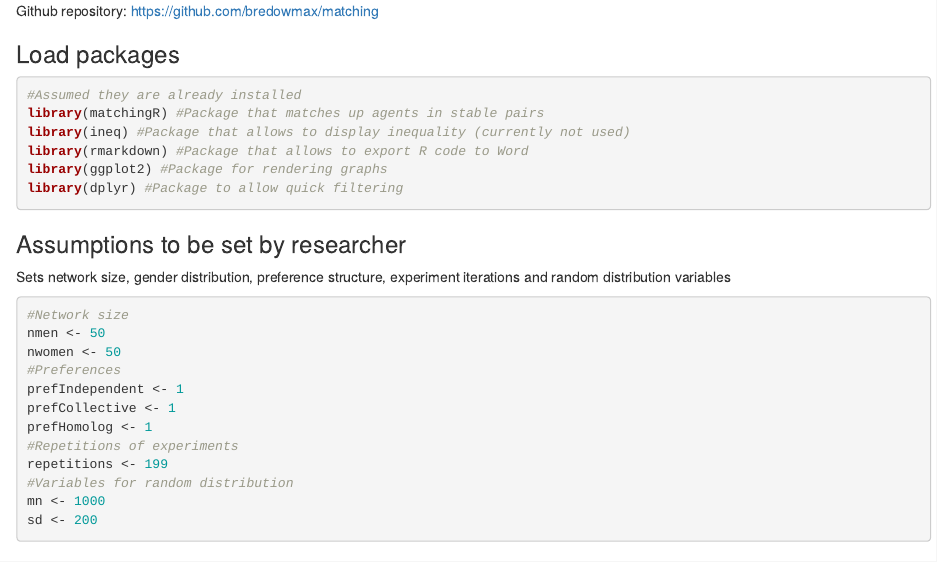
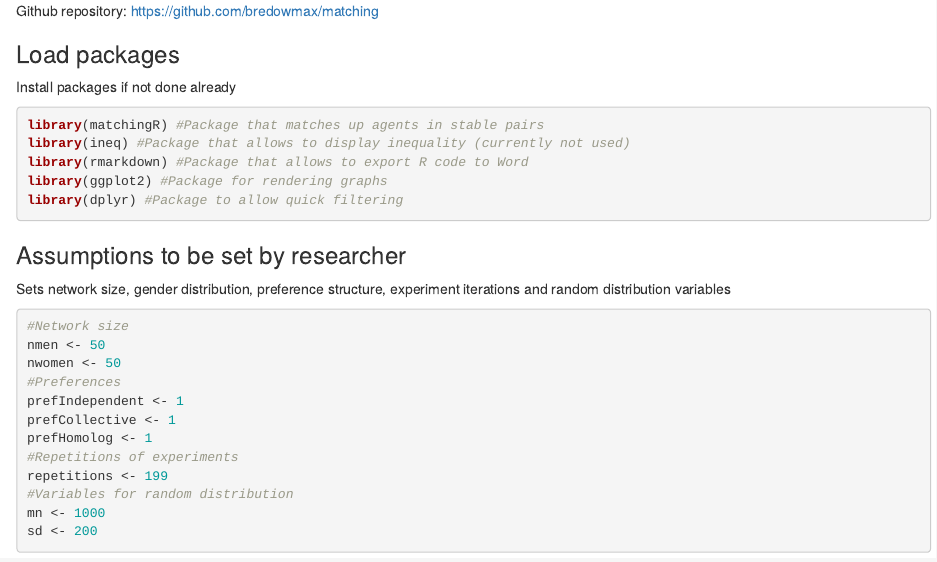
Before and after one commit to elisaber/matching, an R Markdown document (Model GS.rmd): the page in a window 1100 px wide, from its top. Rendered offline with R 4.5, knitr and Pandoc, with nearby package versions; drawn as R Markdown's standard HTML page in place of the format the file asks for; some code elsewhere in the file could not run offline.

Commit message:
Update Model GS.rmd

````diff
--- a/Model GS.rmd
+++ b/Model GS.rmd
@@ -4,8 +4,8 @@ output: word_document
 Github repository: <https://github.com/bredowmax/matching>
 
 ### Load packages
+Install packages if not done already
 ```{r, message = FALSE, warning = FALSE}
-#Assumed they are already installed
 library(matchingR) #Package that matches up agents in stable pairs
 library(ineq) #Package that allows to display inequality (currently not used)
 library(rmarkdown) #Package that allows to export R code to Word
````
